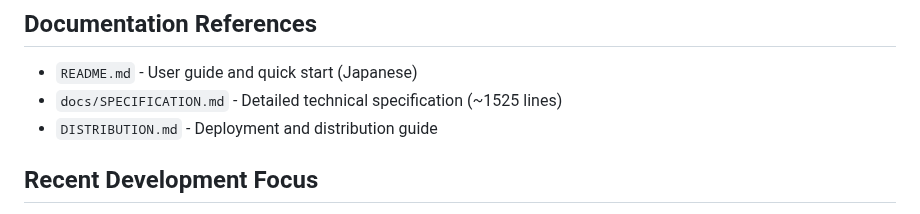
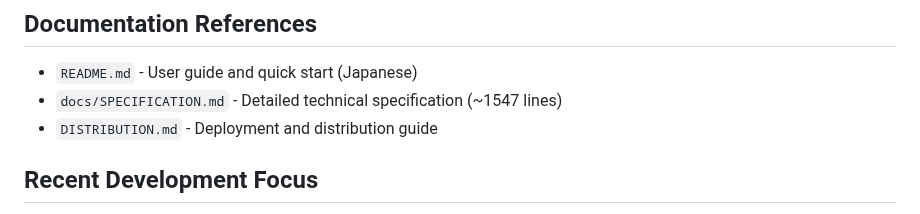
Before and after one commit to minimo162/yakulingo, a Markdown page: CLAUDE.md, the part around the change. GitHub-like rendering.

Commit message:
CLAUDE.md: SPECIFICATION.md の行数を更新 (~1525 → ~1547)

```diff
--- a/CLAUDE.md
+++ b/CLAUDE.md
@@ -697,7 +697,7 @@ When interacting with users in this repository, prefer Japanese for comments and
 ## Documentation References
 
 - `README.md` - User guide and quick start (Japanese)
-- `docs/SPECIFICATION.md` - Detailed technical specification (~1525 lines)
+- `docs/SPECIFICATION.md` - Detailed technical specification (~1547 lines)
 - `DISTRIBUTION.md` - Deployment and distribution guide
 
 ## Recent Development Focus
```
